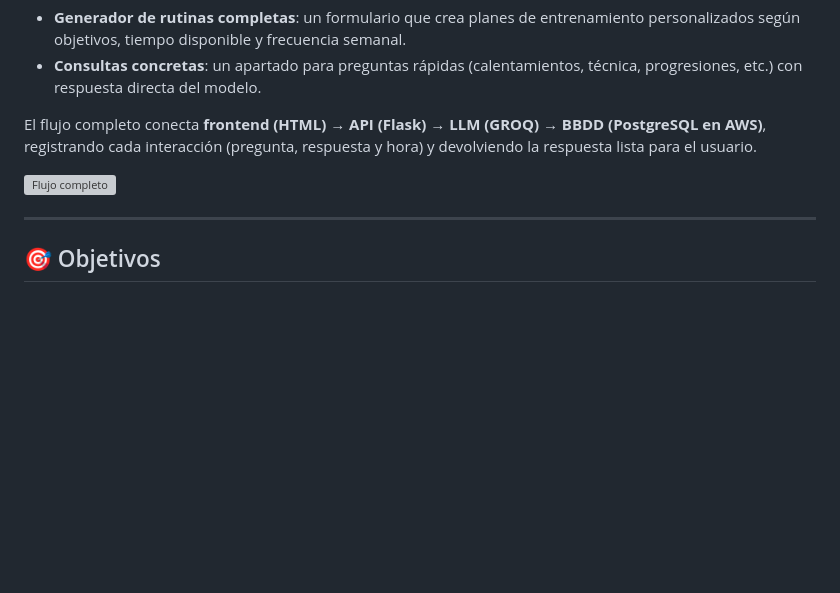
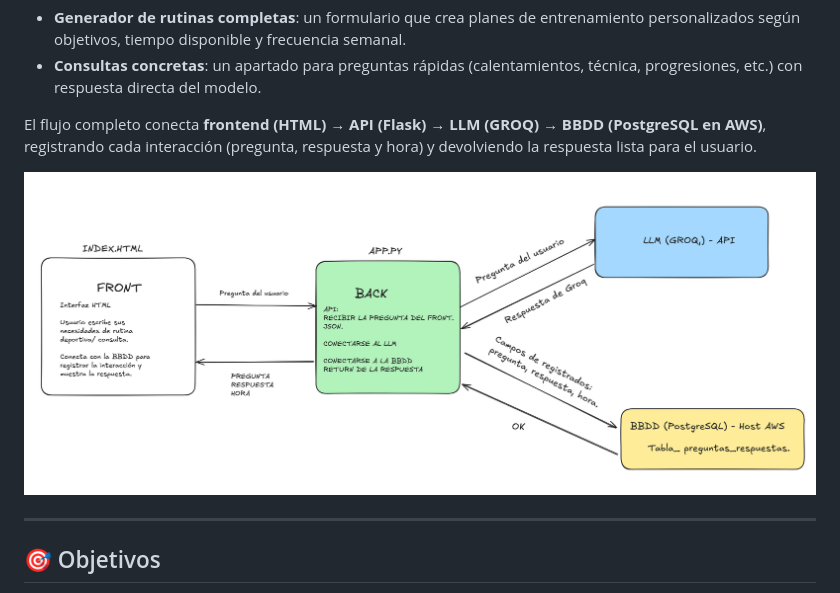
Before and after one commit to JorgeAlonsoC/JorgeAlonso_Repo, a Markdown page: Jorge_Alonso-LLM/README.md, the part around the change. GitHub-like rendering; blank space fills up the shorter version; grey boxes are pictures that could not be loaded.

```diff
--- a/Jorge_Alonso-LLM/README.md
+++ b/Jorge_Alonso-LLM/README.md
@@ -9,7 +9,7 @@ Este proyecto desarrolla una **página de IA** basada en **LLM** especializada e
 
 El flujo completo conecta **frontend (HTML)** → **API (Flask)** → **LLM (GROQ)** → **BBDD (PostgreSQL en AWS)**, registrando cada interacción (pregunta, respuesta y hora) y devolviendo la respuesta lista para el usuario.
 
-![Flujo completo](Docs/Flujo%20Completo.png)
+![Flujo completo](Docs/Flujo_Completo.png)
 
 ---
 
```
